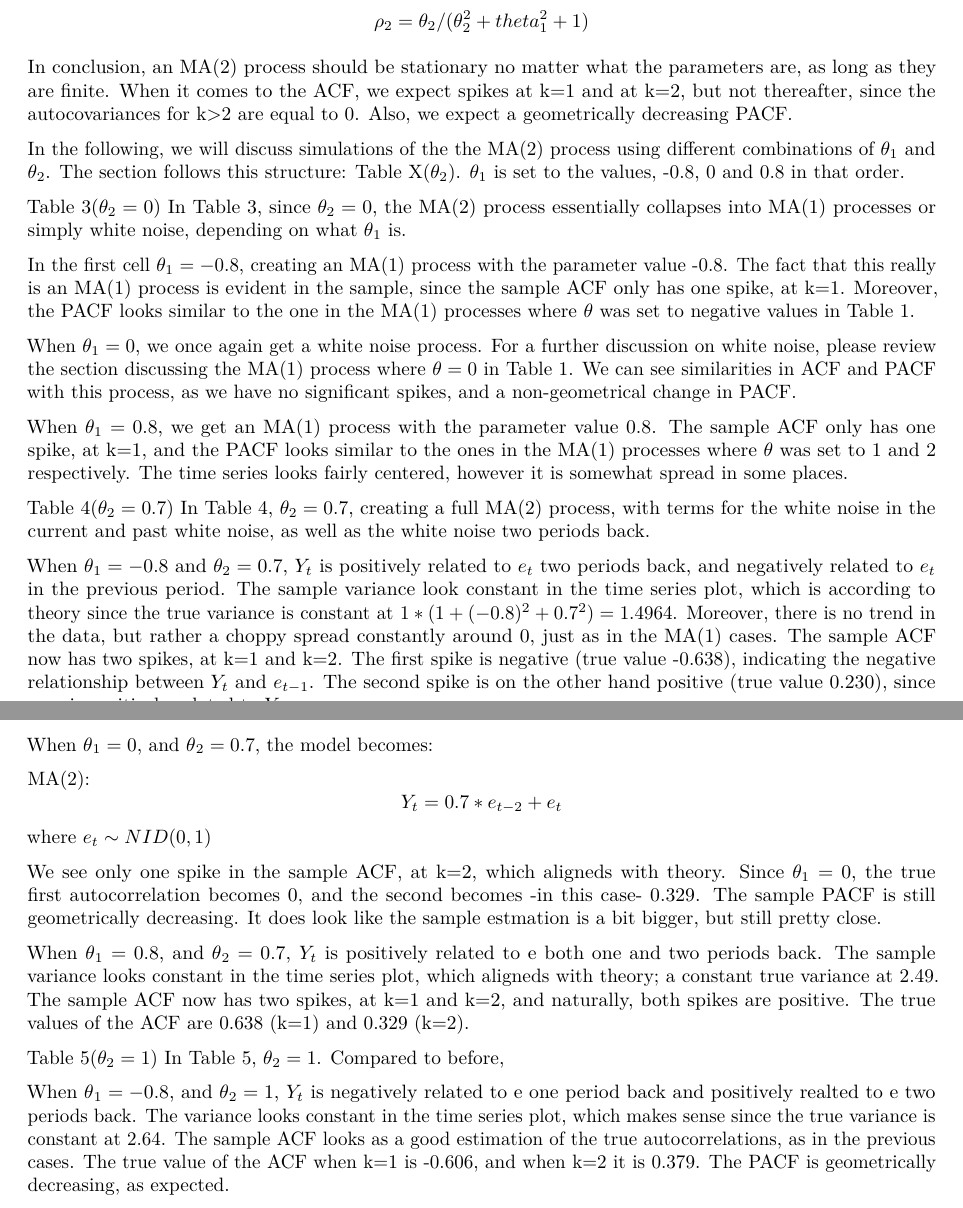
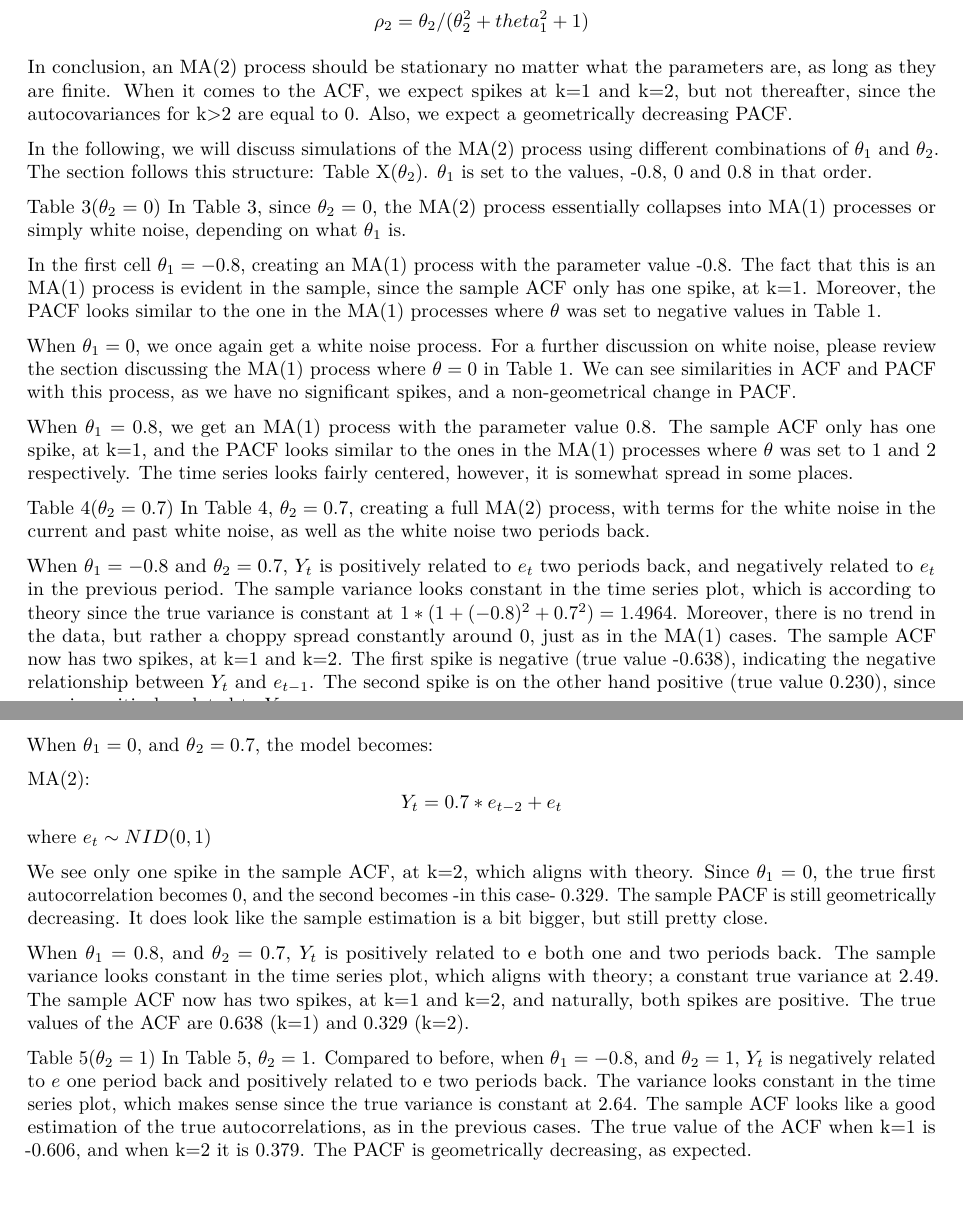
Before and after one commit to wuyuchong/TimeSeries1, an R Markdown document (HW1.Rmd): two parts of pages 7 and 8 of 39, joined at a grey line, cut so that both start at the same text. Rendered offline with R 4.5, knitr and Pandoc, then LaTeX, with nearby package versions.

Commit message:
Correction for MA2

```diff
--- a/HW1.Rmd
+++ b/HW1.Rmd
@@ -141,45 +141,38 @@ $$\gamma_2 = Cov(Y_t, Y_{t-2})= \theta_2*\sigma^2$$
 $$\rho_1  = \theta_1*(\theta_2+1) /(\theta_1^2 + \theta_2^2+1)$$
 $$\rho_2 = \theta_2 / (\theta_2^2 + theta_1^2+1)$$
 
-In conclusion, an MA(2) process should be stationary no matter what the parameters are, as long as they are finite. When it comes to the ACF, we expect spikes at k=1 and at k=2, but not thereafter, since the autocovariances for k>2 are equal to 0. Also, we expect a geometrically decreasing PACF.
+In conclusion, an MA(2) process should be stationary no matter what the parameters are, as long as they are finite. When it comes to the ACF, we expect spikes at k=1 and k=2, but not thereafter, since the autocovariances for k>2 are equal to 0. Also, we expect a geometrically decreasing PACF.
 
-In the following, we will discuss simulations of the the MA(2) process using different combinations of $\theta_1$ and $\theta_2$. The section follows this structure: Table X($\theta_{2}$). $\theta_{1}$ is set to the values, -0.8, 0 and 0.8 in that order.
-
-
+In the following, we will discuss simulations of the MA(2) process using different combinations of $\theta_1$ and $\theta_2$. The section follows this structure: Table X($\theta_{2}$). $\theta_{1}$ is set to the values, -0.8, 0 and 0.8 in that order.
 
 Table 3($\theta_{2}=0$)
 In Table 3,  since $\theta_{2}=0$, the MA(2) process essentially collapses into  MA(1) processes or simply white noise, depending on what $\theta_1$ is.
 
-In the first cell $\theta_1=-0.8$, creating an MA(1) process with the parameter value -0.8. The fact that this really is an MA(1) process is evident in the sample, since the sample ACF only has one spike, at k=1. Moreover, the PACF looks similar to the one in the MA(1) processes where $\theta$ was set to negative values in Table 1.
+In the first cell $\theta_1=-0.8$, creating an MA(1) process with the parameter value -0.8. The fact that this is an MA(1) process is evident in the sample, since the sample ACF only has one spike, at k=1. Moreover, the PACF looks similar to the one in the MA(1) processes where $\theta$ was set to negative values in Table 1.
 
 When $\theta_1=0$, we once again get a white noise process. For a further discussion on white noise, please review the section discussing the MA(1) process where $\theta=0$ in Table 1. We can see similarities in ACF and PACF with this process, as we have no significant spikes, and a non-geometrical change in PACF.
 
-When $\theta_{1}=0.8$, we get an MA(1) process with the parameter value 0.8. The sample ACF only has one spike, at k=1, and the PACF looks similar to the ones in the MA(1) processes where $\theta$ was set to 1 and 2 respectively. The time series looks fairly centered, however it is somewhat spread in some places.
-
-
+When $\theta_{1}=0.8$, we get an MA(1) process with the parameter value 0.8. The sample ACF only has one spike, at k=1, and the PACF looks similar to the ones in the MA(1) processes where $\theta$ was set to 1 and 2 respectively. The time series looks fairly centered, however, it is somewhat spread in some places.
 
 Table 4($\theta_{2}=0.7$)
 In Table 4, $\theta_2=0.7$, creating a full MA(2) process, with terms for the white noise in the current and past white noise, as well as the white noise two periods back.
 
-When $\theta_1=-0.8$ and $\theta_2=0.7$, $Y_t$ is positively related to $e_t$ two periods back, and negatively related to $e_t$ in the previous period.  The sample variance look constant in the time series plot, which is according to theory since the true variance is constant at $1*(1+(-0.8)^2+0.7^2)= 1.4964$. Moreover, there is no trend in the data, but rather a choppy spread constantly around 0, just as in the MA(1) cases.  The sample ACF now has two spikes, at k=1 and k=2. The first spike is negative (true value -0.638), indicating the negative relationship between $Y_t$ and $e_{t-1}$. The second spike is on the other hand positive (true value 0.230), since $e_{t-2}$ is positively related to $Y_t$.
+When $\theta_1=-0.8$ and $\theta_2=0.7$, $Y_t$ is positively related to $e_t$ two periods back, and negatively related to $e_t$ in the previous period.  The sample variance looks constant in the time series plot, which is according to theory since the true variance is constant at $1*(1+(-0.8)^2+0.7^2)= 1.4964$. Moreover, there is no trend in the data, but rather a choppy spread constantly around 0, just as in the MA(1) cases.  The sample ACF now has two spikes, at k=1 and k=2. The first spike is negative (true value -0.638), indicating the negative relationship between $Y_t$ and $e_{t-1}$. The second spike is on the other hand positive (true value 0.230), since $e_{t-2}$ is positively related to $Y_t$.
 
 When $\theta{_1}=0$, and $\theta{_2}=0.7$, the model becomes:
 
-MA(2):	$$Y_t = 0.7*e_{t-2}  + e_t$$
+MA(2):    $$Y_t = 0.7*e_{t-2}  + e_t$$
 where $e_t \sim NID(0, 1)$
 
-We see only one spike in the sample ACF, at k=2, which aligneds with theory. Since $\theta_1=0$, the true first autocorrelation becomes 0, and the second becomes -in this case- 0.329. The sample PACF is still geometrically decreasing. It does look like the sample estmation is a bit bigger, but still pretty close.
+We see only one spike in the sample ACF, at k=2, which aligns with theory. Since $\theta_1=0$, the true first autocorrelation becomes 0, and the second becomes -in this case- 0.329. The sample PACF is still geometrically decreasing. It does look like the sample estimation is a bit bigger, but still pretty close.
 
-When $\theta{_1}=0.8$, and $\theta{_2}=0.7$, $Y_t$ is positively related to e both one and two periods back. The sample variance looks constant in the time series plot, which aligneds with theory; a constant true variance at 2.49. The sample ACF now has two spikes, at k=1 and k=2, and naturally, both spikes are positive. The true values of the ACF are 0.638 (k=1) and 0.329 (k=2).
-
+When $\theta{_1}=0.8$, and $\theta{_2}=0.7$, $Y_t$ is positively related to e both one and two periods back. The sample variance looks constant in the time series plot, which aligns with theory; a constant true variance at 2.49. The sample ACF now has two spikes, at k=1 and k=2, and naturally, both spikes are positive. The true values of the ACF are 0.638 (k=1) and 0.329 (k=2).
 
 Table 5($\theta_{2}=1$)
-In Table 5,  $\theta_2=1$. Compared to before,
-
-When $\theta{_1}=-0.8$, and $\theta{_2}=1$, $Y_t$ is negatively related to e one period back and positively realted to e two periods back. The variance looks constant in the time series plot, which makes sense since the true variance is constant at 2.64. The sample ACF looks as a good estimation of the true autocorrelations, as in the previous cases. The true value of the ACF when k=1 is -0.606, and when k=2 it is 0.379. The PACF is geometrically decreasing, as expected.
+In Table 5,  $\theta_2=1$. Compared to before, when $\theta{_1}=-0.8$, and $\theta{_2}=1$, $Y_t$ is negatively related to $e$ one period back and positively related to e two periods back. The variance looks constant in the time series plot, which makes sense since the true variance is constant at 2.64. The sample ACF looks like a good estimation of the true autocorrelations, as in the previous cases. The true value of the ACF when k=1 is -0.606, and when k=2 it is 0.379. The PACF is geometrically decreasing, as expected.
 
 When $\theta{_1}=0$. and $\theta_2=1$, we get the model
-MA(2):	$$Y_t = e_{t-2}  + e_t$$
+MA(2):    $$Y_t = e_{t-2}  + e_t$$
 where $e_t \sim NID(0, 1)$
 
 As was the case in Table 4 when $\theta{_1}=0$, there is only one spike in the sample ACF, at k=2. The sample PACF is geometrically decreasing, also as expected.
```
Also changed, not shown: HW1.Rmd (1 more changed lines).
